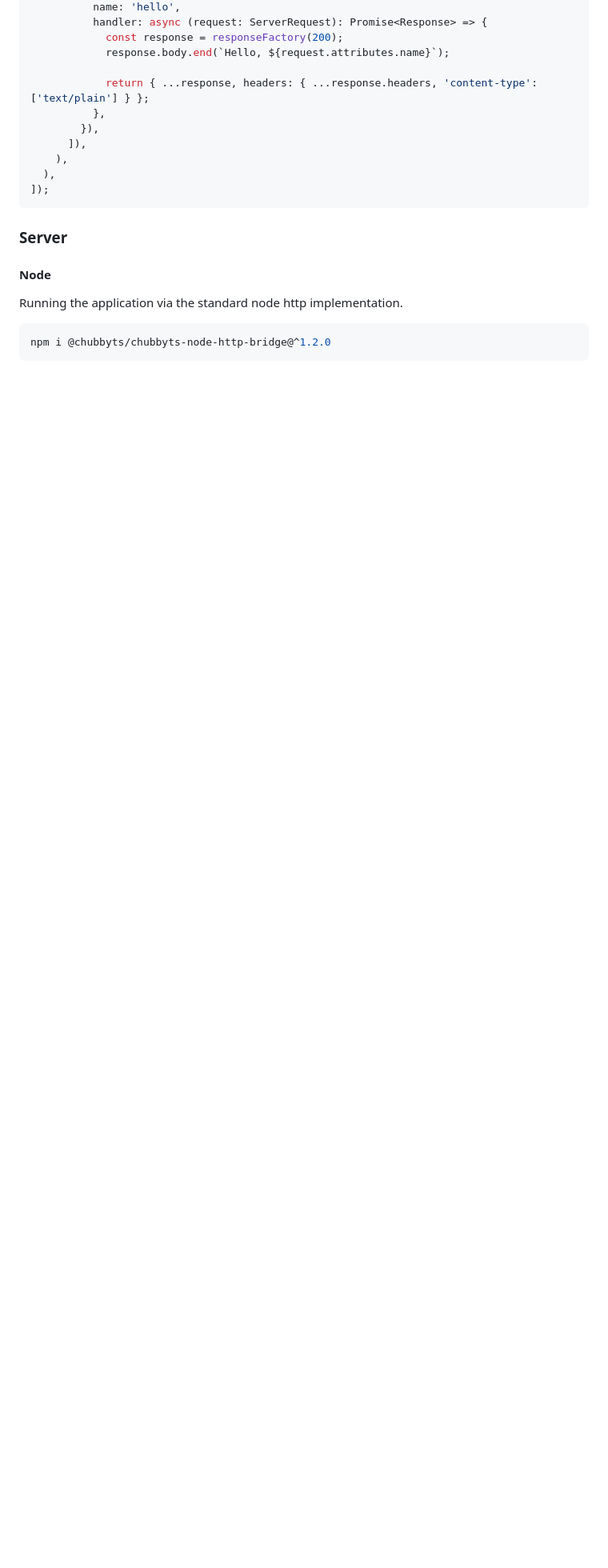
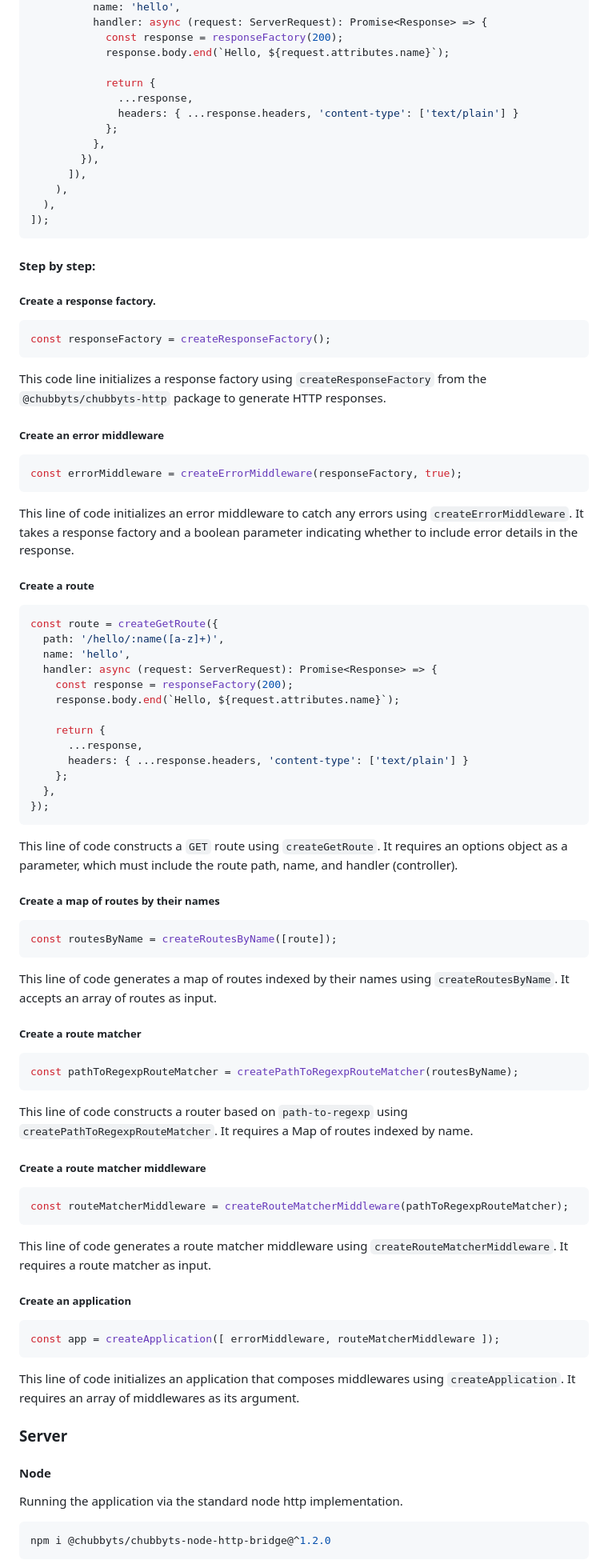
Before and after one commit to chubbyts/chubbyts-framework, a Markdown page: README.md, the part around the change. Shown: that part at 80% size. Drawn GitHub-style; blank space fills up the shorter version.

Commit message:
Add a step by step explanation of an application setup

````diff
--- a/README.md
+++ b/README.md
@@ -71,7 +71,10 @@ const app = createApplication([
             const response = responseFactory(200);
             response.body.end(`Hello, ${request.attributes.name}`);
 
-            return { ...response, headers: { ...response.headers, 'content-type': ['text/plain'] } };
+            return {
+              ...response,
+              headers: { ...response.headers, 'content-type': ['text/plain'] }
+            };
           },
         }),
       ]),
@@ -79,6 +82,76 @@ const app = createApplication([
   ),
 ]);
 ```
+
+#### Step by step:
+
+##### Create a response factory.
+
+```ts
+const responseFactory = createResponseFactory();
+```
+
+This code line initializes a response factory using `createResponseFactory` from the `@chubbyts/chubbyts-http` package to generate HTTP responses.
+
+##### Create an error middleware
+
+```ts
+const errorMiddleware = createErrorMiddleware(responseFactory, true);
+```
+
+This line of code initializes an error middleware to catch any errors using `createErrorMiddleware`. It takes a response factory and a boolean parameter indicating whether to include error details in the response.
+
+##### Create a route
+
+```ts
+const route = createGetRoute({
+  path: '/hello/:name([a-z]+)',
+  name: 'hello',
+  handler: async (request: ServerRequest): Promise<Response> => {
+    const response = responseFactory(200);
+    response.body.end(`Hello, ${request.attributes.name}`);
+
+    return {
+      ...response,
+      headers: { ...response.headers, 'content-type': ['text/plain'] }
+    };
+  },
+});
+```
+
+This line of code constructs a `GET` route using `createGetRoute`. It requires an options object as a parameter, which must include the route path, name, and handler (controller).
+
+##### Create a map of routes by their names
+
+```ts
+const routesByName = createRoutesByName([route]);
+```
+
+This line of code generates a map of routes indexed by their names using `createRoutesByName`. It accepts an array of routes as input.
+
+##### Create a route matcher
+
+```ts
+const pathToRegexpRouteMatcher = createPathToRegexpRouteMatcher(routesByName);
+```
+
+This line of code constructs a router based on `path-to-regexp` using `createPathToRegexpRouteMatcher`. It requires a Map of routes indexed by name.
+
+##### Create a route matcher middleware
+
+```ts
+const routeMatcherMiddleware = createRouteMatcherMiddleware(pathToRegexpRouteMatcher);
+```
+
+This line of code generates a route matcher middleware using `createRouteMatcherMiddleware`. It requires a route matcher as input.
+
+##### Create an application
+
+```ts
+const app = createApplication([ errorMiddleware, routeMatcherMiddleware ]);
+```
+
+This line of code initializes an application that composes middlewares using `createApplication`. It requires an array of middlewares as its argument.
 
 ### Server
 
````
